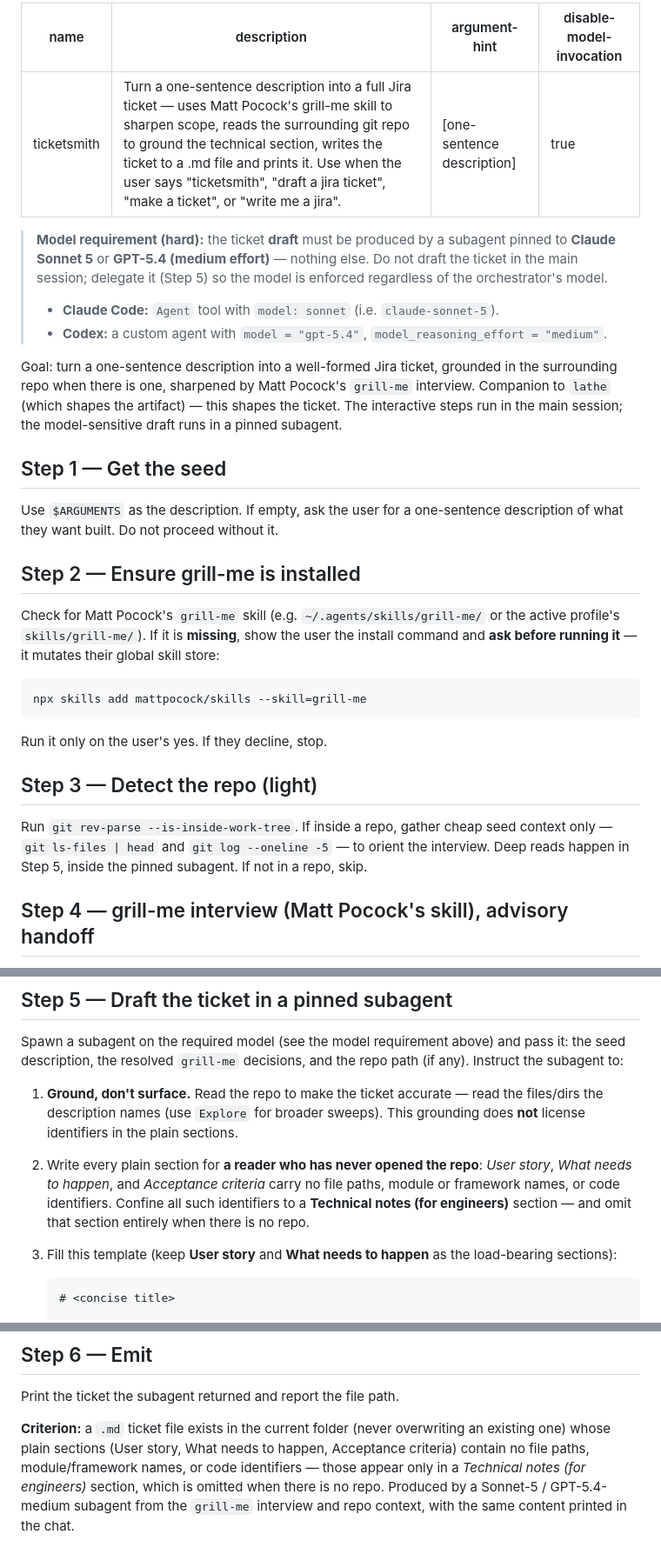
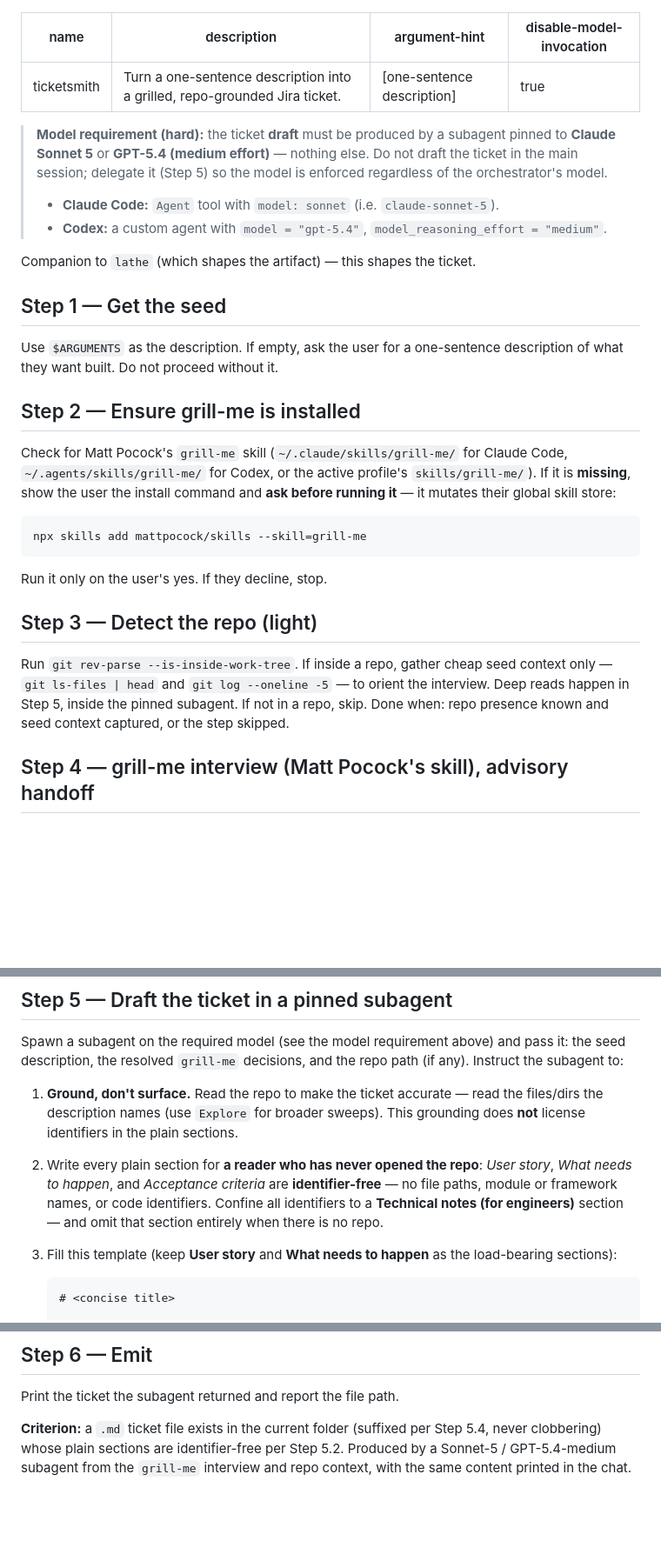
Before and after one commit to healthier-vitamins/agentic-grimoire, a Markdown page: skills/ticketsmith/SKILL.md, 3 parts joined by grey strips. Shown at 87% size. GitHub-like rendering; blank space fills up the shorter version.

Commit message:
refactor(ticketsmith): prune skill per skillsmith audit
Single-source the identifier-free rule in Step 5.2, collapse the
repeated triad into one leading word, rewrite the description as one
human-facing line, drop the redundant Goal paragraph, fix the grill-me
path examples, and give Step 3 a completion criterion.

Co-Authored-By: Claude Fable 5 <noreply@anthropic.com>

```diff
--- a/skills/ticketsmith/SKILL.md
+++ b/skills/ticketsmith/SKILL.md
@@ -1,6 +1,6 @@
 ---
 name: ticketsmith
-description: Turn a one-sentence description into a full Jira ticket — uses Matt Pocock's grill-me skill to sharpen scope, reads the surrounding git repo to ground the technical section, writes the ticket to a .md file and prints it. Use when the user says "ticketsmith", "draft a jira ticket", "make a ticket", or "write me a jira".
+description: Turn a one-sentence description into a grilled, repo-grounded Jira ticket.
 argument-hint: "[one-sentence description]"
 disable-model-invocation: true
 ---
@@ -13,11 +13,7 @@ disable-model-invocation: true
 > - **Codex:** a custom agent with `model = "gpt-5.4"`,
 >   `model_reasoning_effort = "medium"`.
 
-Goal: turn a one-sentence description into a well-formed Jira ticket, grounded
-in the surrounding repo when there is one, sharpened by Matt Pocock's `grill-me`
-interview. Companion to `lathe` (which shapes the artifact) — this shapes the
-ticket. The interactive steps run in the main session; the model-sensitive draft
-runs in a pinned subagent.
+Companion to `lathe` (which shapes the artifact) — this shapes the ticket.
 
 ## Step 1 — Get the seed
 
@@ -26,8 +22,9 @@ description of what they want built. Do not proceed without it.
 
 ## Step 2 — Ensure grill-me is installed
 
-Check for Matt Pocock's `grill-me` skill (e.g. `~/.agents/skills/grill-me/` or
-the active profile's `skills/grill-me/`). If it is **missing**, show the user the
+Check for Matt Pocock's `grill-me` skill (`~/.claude/skills/grill-me/` for
+Claude Code, `~/.agents/skills/grill-me/` for Codex, or the active profile's
+`skills/grill-me/`). If it is **missing**, show the user the
 install command and **ask before running it** — it mutates their global skill
 store:
 
@@ -42,7 +39,8 @@ Run it only on the user's yes. If they decline, stop.
 Run `git rev-parse --is-inside-work-tree`. If inside a repo, gather cheap seed
 context only — `git ls-files | head` and `git log --oneline -5` — to orient the
 interview. Deep reads happen in Step 5, inside the pinned subagent. If not in a
-repo, skip.
+repo, skip. Done when: repo presence known and seed context captured, or the
+step skipped.
 
 ## Step 4 — grill-me interview (Matt Pocock's skill), advisory handoff
 
@@ -72,10 +70,10 @@ it: the seed description, the resolved `grill-me` decisions, and the repo path
    the files/dirs the description names (use `Explore` for broader sweeps). This
    grounding does **not** license identifiers in the plain sections.
 2. Write every plain section for **a reader who has never opened the repo**:
-   *User story*, *What needs to happen*, and *Acceptance criteria* carry no file
-   paths, module or framework names, or code identifiers. Confine all such
-   identifiers to a **Technical notes (for engineers)** section — and omit that
-   section entirely when there is no repo.
+   *User story*, *What needs to happen*, and *Acceptance criteria* are
+   **identifier-free** — no file paths, module or framework names, or code
+   identifiers. Confine all identifiers to a **Technical notes (for
+   engineers)** section — and omit that section entirely when there is no repo.
 3. Fill this template (keep **User story** and **What needs to happen** as the
    load-bearing sections):
 
@@ -109,10 +107,7 @@ it: the seed description, the resolved `grill-me` decisions, and the repo path
 
 Print the ticket the subagent returned and report the file path.
 
-**Criterion:** a `.md` ticket file exists in the current folder (never
-overwriting an existing one) whose plain sections (User story, What needs to
-happen, Acceptance criteria) contain no file paths, module/framework names, or
-code identifiers — those appear only in a *Technical notes (for engineers)*
-section, which is omitted when there is no repo. Produced by a Sonnet-5 /
-GPT-5.4-medium subagent from the `grill-me` interview and repo context, with the
-same content printed in the chat.
+**Criterion:** a `.md` ticket file exists in the current folder (suffixed per
+Step 5.4, never clobbering) whose plain sections are identifier-free per
+Step 5.2. Produced by a Sonnet-5 / GPT-5.4-medium subagent from the `grill-me`
+interview and repo context, with the same content printed in the chat.
```
Also changed, not shown: other parts of skills/ticketsmith/SKILL.md (+1 -1 lines).
